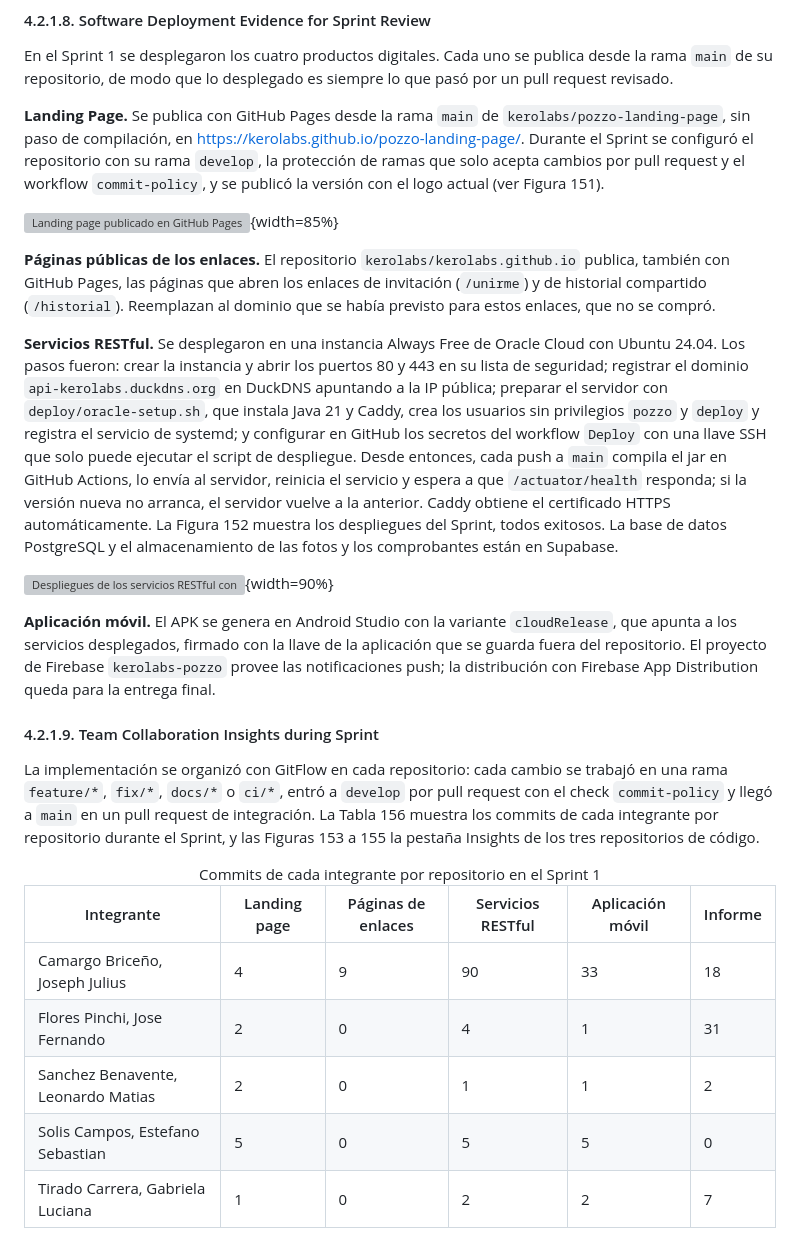
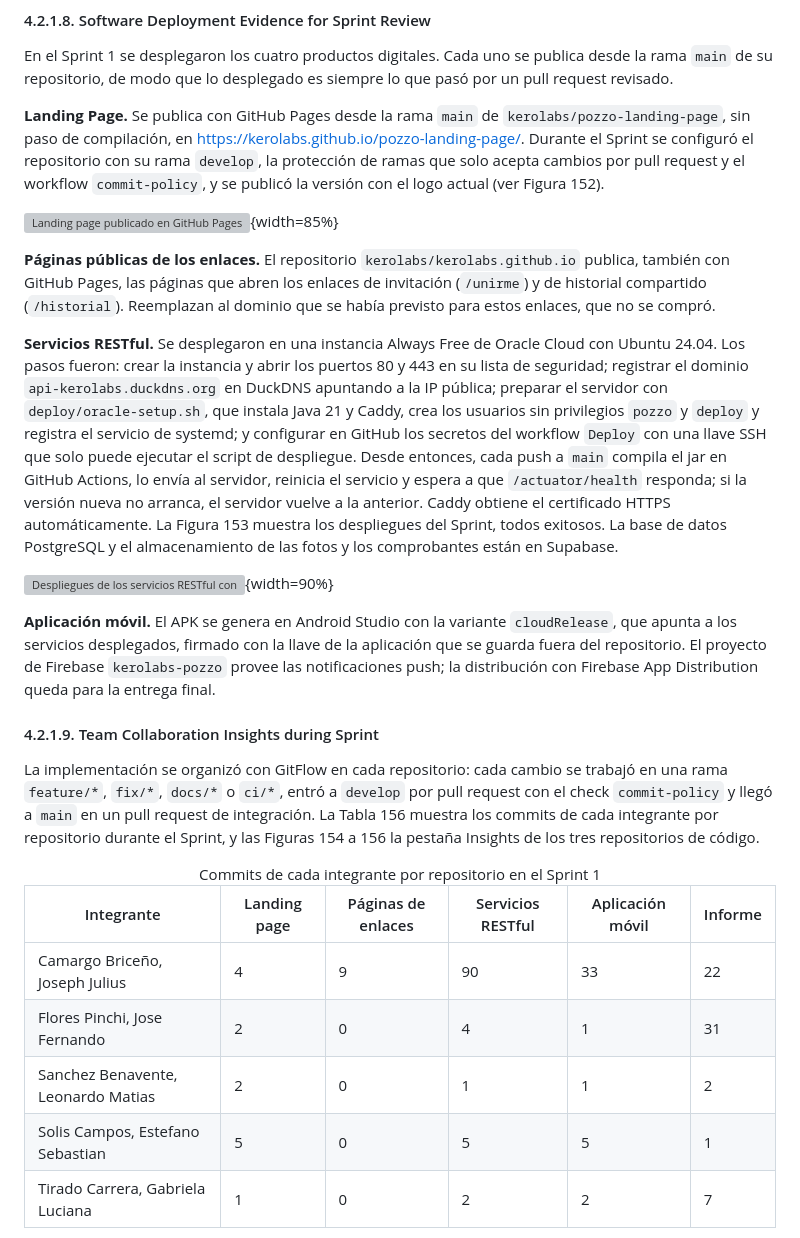
Before and after one commit to kerolabs/pozzo-doc, a Markdown page: docs/chapter_4.md, the part around one of its changes. Rendered like a GitHub page; grey boxes are pictures that could not be loaded.

```diff
--- a/docs/chapter_4.md
+++ b/docs/chapter_4.md
@@ -3532,13 +3525,13 @@ La documentación se escribió junto con cada controller, en el mismo commit que
 
 En el Sprint 1 se desplegaron los cuatro productos digitales. Cada uno se publica desde la rama `main` de su repositorio, de modo que lo desplegado es siempre lo que pasó por un pull request revisado.
 
-**Landing Page.** Se publica con GitHub Pages desde la rama `main` de `kerolabs/pozzo-landing-page`, sin paso de compilación, en <https://kerolabs.github.io/pozzo-landing-page/>. Durante el Sprint se configuró el repositorio con su rama `develop`, la protección de ramas que solo acepta cambios por pull request y el workflow `commit-policy`, y se publicó la versión con el logo actual (ver Figura 151).
+**Landing Page.** Se publica con GitHub Pages desde la rama `main` de `kerolabs/pozzo-landing-page`, sin paso de compilación, en <https://kerolabs.github.io/pozzo-landing-page/>. Durante el Sprint se configuró el repositorio con su rama `develop`, la protección de ramas que solo acepta cambios por pull request y el workflow `commit-policy`, y se publicó la versión con el logo actual (ver Figura 152).
 
 ![Landing page publicado en GitHub Pages](images/chapter_4/landing_live.png){width=85%}
 
 **Páginas públicas de los enlaces.** El repositorio `kerolabs/kerolabs.github.io` publica, también con GitHub Pages, las páginas que abren los enlaces de invitación (`/unirme`) y de historial compartido (`/historial`). Reemplazan al dominio que se había previsto para estos enlaces, que no se compró.
 
-**Servicios RESTful.** Se desplegaron en una instancia Always Free de Oracle Cloud con Ubuntu 24.04. Los pasos fueron: crear la instancia y abrir los puertos 80 y 443 en su lista de seguridad; registrar el dominio `api-kerolabs.duckdns.org` en DuckDNS apuntando a la IP pública; preparar el servidor con `deploy/oracle-setup.sh`, que instala Java 21 y Caddy, crea los usuarios sin privilegios `pozzo` y `deploy` y registra el servicio de systemd; y configurar en GitHub los secretos del workflow `Deploy` con una llave SSH que solo puede ejecutar el script de despliegue. Desde entonces, cada push a `main` compila el jar en GitHub Actions, lo envía al servidor, reinicia el servicio y espera a que `/actuator/health` responda; si la versión nueva no arranca, el servidor vuelve a la anterior. Caddy obtiene el certificado HTTPS automáticamente. La Figura 152 muestra los despliegues del Sprint, todos exitosos. La base de datos PostgreSQL y el almacenamiento de las fotos y los comprobantes están en Supabase.
+**Servicios RESTful.** Se desplegaron en una instancia Always Free de Oracle Cloud con Ubuntu 24.04. Los pasos fueron: crear la instancia y abrir los puertos 80 y 443 en su lista de seguridad; registrar el dominio `api-kerolabs.duckdns.org` en DuckDNS apuntando a la IP pública; preparar el servidor con `deploy/oracle-setup.sh`, que instala Java 21 y Caddy, crea los usuarios sin privilegios `pozzo` y `deploy` y registra el servicio de systemd; y configurar en GitHub los secretos del workflow `Deploy` con una llave SSH que solo puede ejecutar el script de despliegue. Desde entonces, cada push a `main` compila el jar en GitHub Actions, lo envía al servidor, reinicia el servicio y espera a que `/actuator/health` responda; si la versión nueva no arranca, el servidor vuelve a la anterior. Caddy obtiene el certificado HTTPS automáticamente. La Figura 153 muestra los despliegues del Sprint, todos exitosos. La base de datos PostgreSQL y el almacenamiento de las fotos y los comprobantes están en Supabase.
 
 ![Despliegues de los servicios RESTful con el workflow Deploy de GitHub Actions](images/chapter_4/deploy_runs.png){width=90%}
 
@@ -3546,7 +3539,7 @@ En el Sprint 1 se desplegaron los cuatro productos digitales. Cada uno se public
 
 #### 4.2.1.9. Team Collaboration Insights during Sprint
 
-La implementación se organizó con GitFlow en cada repositorio: cada cambio se trabajó en una rama `feature/*`, `fix/*`, `docs/*` o `ci/*`, entró a `develop` por pull request con el check `commit-policy` y llegó a `main` en un pull request de integración. La Tabla 156 muestra los commits de cada integrante por repositorio durante el Sprint, y las Figuras 153 a 155 la pestaña Insights de los tres repositorios de código.
+La implementación se organizó con GitFlow en cada repositorio: cada cambio se trabajó en una rama `feature/*`, `fix/*`, `docs/*` o `ci/*`, entró a `develop` por pull request con el check `commit-policy` y llegó a `main` en un pull request de integración. La Tabla 156 muestra los commits de cada integrante por repositorio durante el Sprint, y las Figuras 154 a 156 la pestaña Insights de los tres repositorios de código.
 
 <table>
   <caption>Commits de cada integrante por repositorio en el Sprint 1</caption>
@@ -3568,7 +3561,7 @@ La implementación se organizó con GitFlow en cada repositorio: cada cambio se
       <td>9</td>
       <td>90</td>
       <td>33</td>
-      <td>18</td>
+      <td>22</td>
     </tr>
     <tr>
       <td>Flores Pinchi, Jose Fernando</td>
@@ -3592,7 +3585,7 @@ La implementación se organizó con GitFlow en cada repositorio: cada cambio se
       <td>0</td>
       <td>5</td>
       <td>5</td>
-      <td>0</td>
+      <td>1</td>
     </tr>
     <tr>
       <td>Tirado Carrera, Gabriela Luciana</td>
```
Also changed, not shown: other parts of docs/chapter_4.md (+10 -17 lines), docs/closing.md (+2 -2 lines), docs/images/chapter_4/app_flow_video.png.
